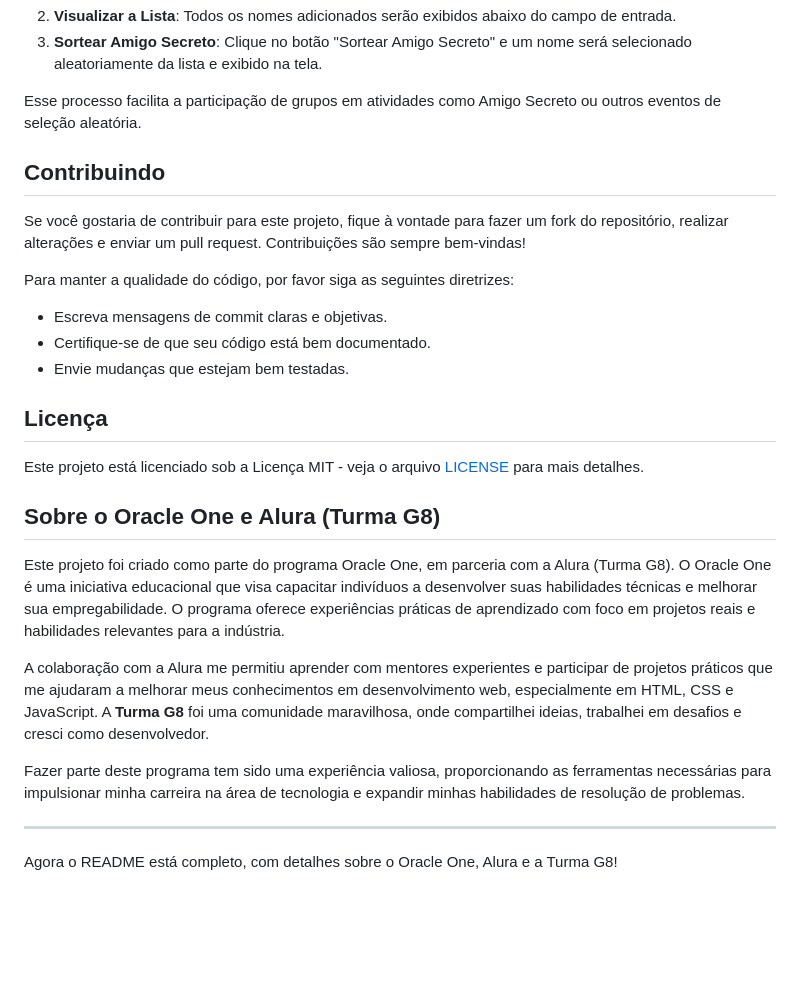
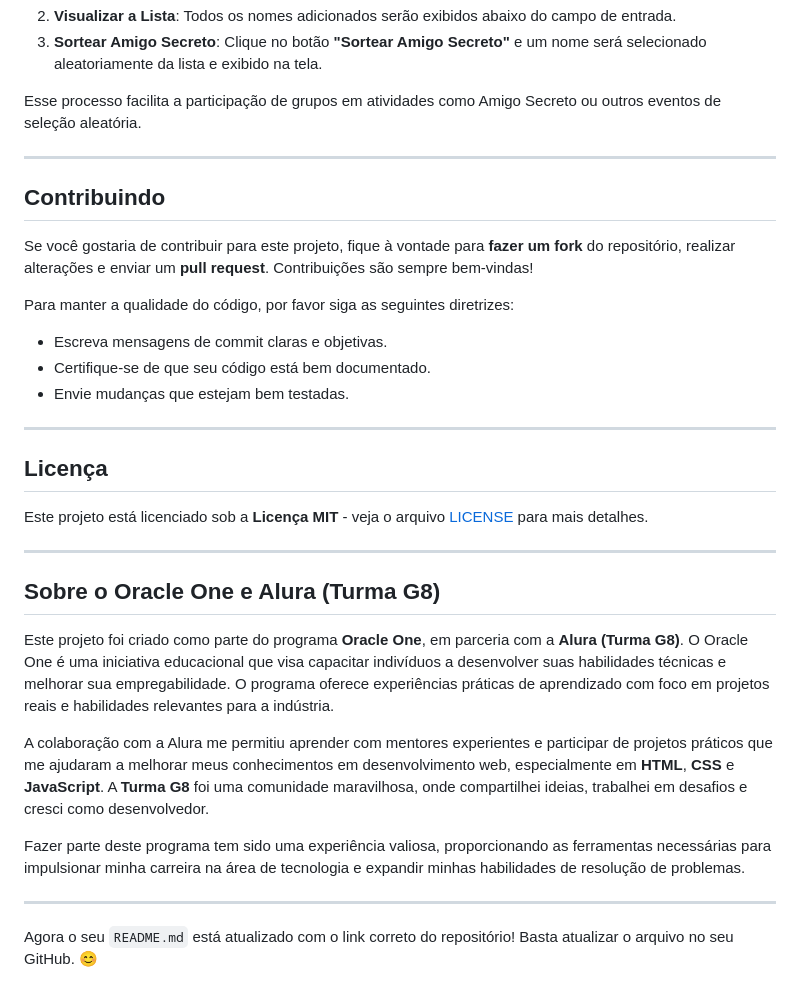
Before and after one commit to gbcantu/ChallengeSecretFriend, a Markdown page: README.md, the part around the change printed below. GitHub-like rendering; blank space fills up the shorter version.

```diff
--- a/README.md
+++ b/README.md
@@ -129,29 +153,35 @@ Para começar com o projeto, siga os passos abaixo:
 2. **Visualizar a Lista**: Todos os nomes adicionados serão exibidos abaixo do campo de entrada.
-3. **Sortear Amigo Secreto**: Clique no botão "Sortear Amigo Secreto" e um nome será selecionado aleatoriamente da lista e exibido na tela.
+3. **Sortear Amigo Secreto**: Clique no botão **"Sortear Amigo Secreto"** e um nome será selecionado aleatoriamente da lista e exibido na tela.
 
 Esse processo facilita a participação de grupos em atividades como Amigo Secreto ou outros eventos de seleção aleatória.
 
-## Contribuindo
+---
 
-Se você gostaria de contribuir para este projeto, fique à vontade para fazer um fork do repositório, realizar alterações e enviar um pull request. Contribuições são sempre bem-vindas!
+## **Contribuindo**
+
+Se você gostaria de contribuir para este projeto, fique à vontade para **fazer um fork** do repositório, realizar alterações e enviar um **pull request**. Contribuições são sempre bem-vindas!
 
 Para manter a qualidade do código, por favor siga as seguintes diretrizes:
 - Escreva mensagens de commit claras e objetivas.
 - Certifique-se de que seu código está bem documentado.
 - Envie mudanças que estejam bem testadas.
 
-## Licença
+---
 
-Este projeto está licenciado sob a Licença MIT - veja o arquivo [LICENSE](LICENSE) para mais detalhes.
+## **Licença**
 
-## Sobre o Oracle One e Alura (Turma G8)
+Este projeto está licenciado sob a **Licença MIT** - veja o arquivo [LICENSE](LICENSE) para mais detalhes.
 
-Este projeto foi criado como parte do programa Oracle One, em parceria com a Alura (Turma G8). O Oracle One é uma iniciativa educacional que visa capacitar indivíduos a desenvolver suas habilidades técnicas e melhorar sua empregabilidade. O programa oferece experiências práticas de aprendizado com foco em projetos reais e habilidades relevantes para a indústria.
+---
 
-A colaboração com a Alura me permitiu aprender com mentores experientes e participar de projetos práticos que me ajudaram a melhorar meus conhecimentos em desenvolvimento web, especialmente em HTML, CSS e JavaScript. A **Turma G8** foi uma comunidade maravilhosa, onde compartilhei ideias, trabalhei em desafios e cresci como desenvolvedor.
+## **Sobre o Oracle One e Alura (Turma G8)**
+
+Este projeto foi criado como parte do programa **Oracle One**, em parceria com a **Alura (Turma G8)**. O Oracle One é uma iniciativa educacional que visa capacitar indivíduos a desenvolver suas habilidades técnicas e melhorar sua empregabilidade. O programa oferece experiências práticas de aprendizado com foco em projetos reais e habilidades relevantes para a indústria.
+
+A colaboração com a Alura me permitiu aprender com mentores experientes e participar de projetos práticos que me ajudaram a melhorar meus conhecimentos em desenvolvimento web, especialmente em **HTML**, **CSS** e **JavaScript**. A **Turma G8** foi uma comunidade maravilhosa, onde compartilhei ideias, trabalhei em desafios e cresci como desenvolvedor.
 
 Fazer parte deste programa tem sido uma experiência valiosa, proporcionando as ferramentas necessárias para impulsionar minha carreira na área de tecnologia e expandir minhas habilidades de resolução de problemas.
 
 ---
 
-Agora o README está completo, com detalhes sobre o Oracle One, Alura e a Turma G8!
+Agora o seu `README.md` está atualizado com o link correto do repositório! Basta atualizar o arquivo no seu GitHub. 😊
```
Also changed, not shown: other parts of README.md (+52 -28 lines).
